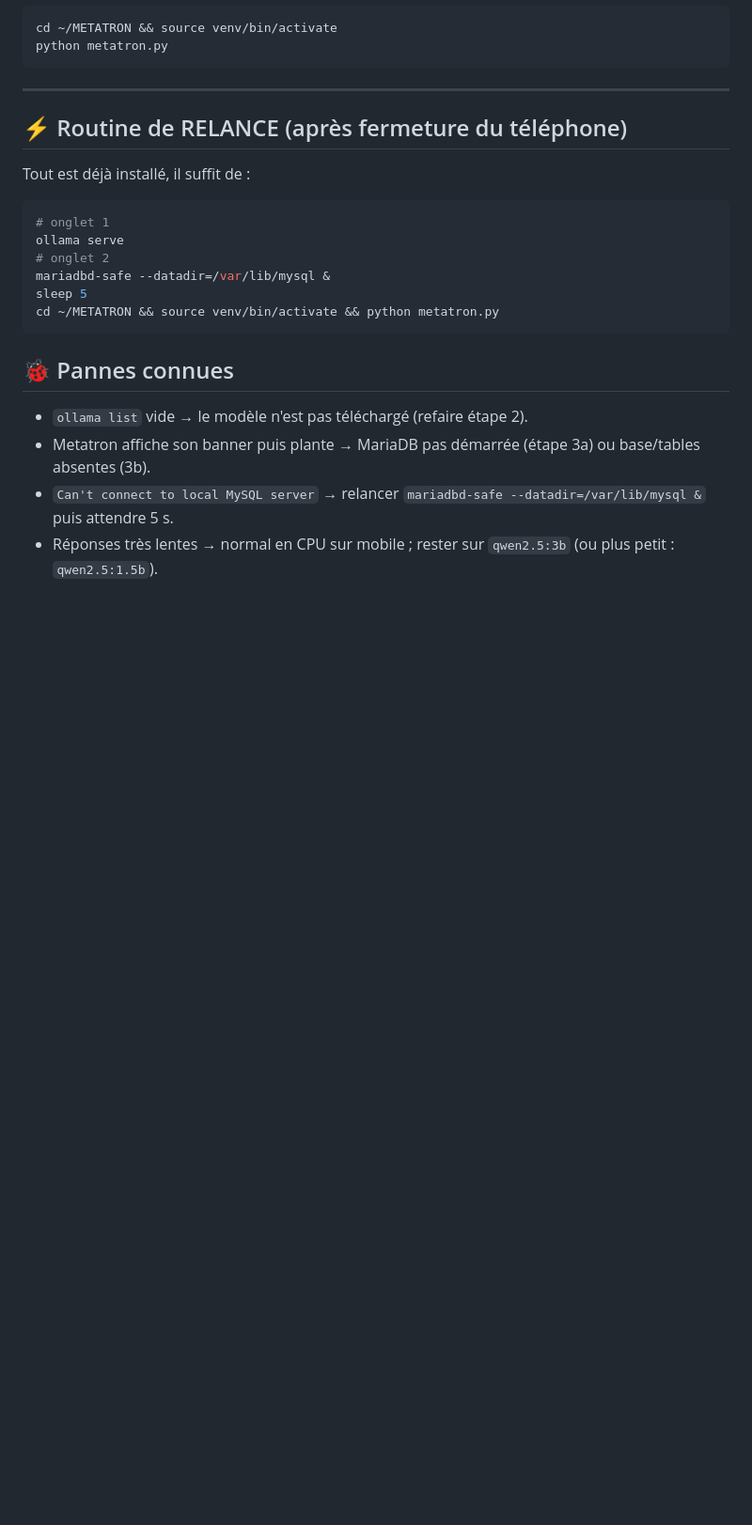
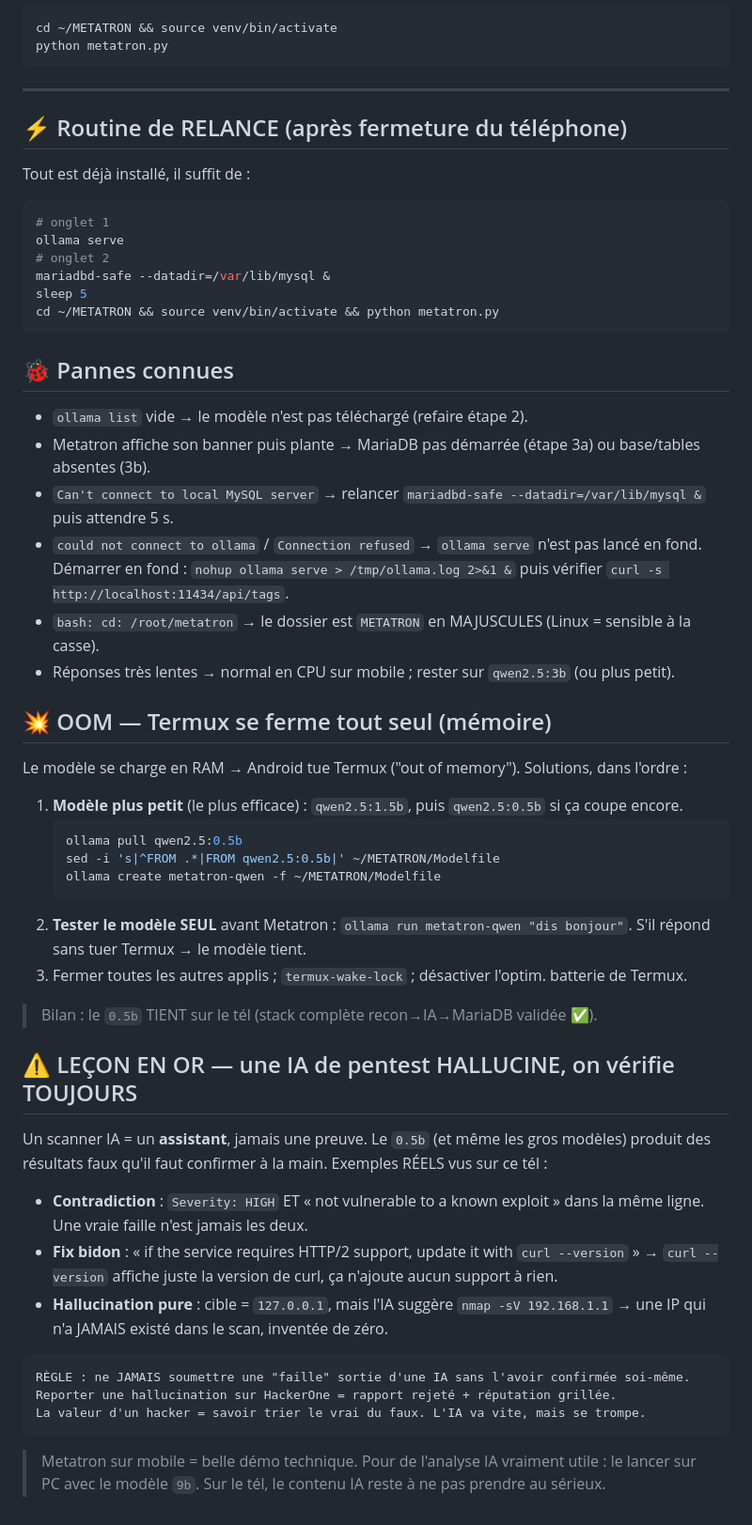
Before and after one commit to pa8146699-del/mon-code-ia, a Markdown page: notes/metatron-install.md, the part around the change. Shown at 94% size. GitHub-like rendering; blank space fills up the shorter version.

Commit message:
notes(metatron): ajoute leçons OOM (modèle léger) et hallucinations IA
Co-Authored-By: Claude Opus 4.8 <noreply@anthropic.com>
Claude-Session: https://claude.ai/code/session_012ssMwukf8rUn8YySBbSvTK

````diff
--- a/notes/metatron-install.md
+++ b/notes/metatron-install.md
@@ -120,4 +120,41 @@ cd ~/METATRON && source venv/bin/activate && python metatron.py
 - `ollama list` vide → le modèle n'est pas téléchargé (refaire étape 2).
 - Metatron affiche son banner puis plante → MariaDB pas démarrée (étape 3a) ou base/tables absentes (3b).
 - `Can't connect to local MySQL server` → relancer `mariadbd-safe --datadir=/var/lib/mysql &` puis attendre 5 s.
-- Réponses très lentes → normal en CPU sur mobile ; rester sur `qwen2.5:3b` (ou plus petit : `qwen2.5:1.5b`).
+- `could not connect to ollama` / `Connection refused` → `ollama serve` n'est pas lancé en fond.
+  Démarrer en fond : `nohup ollama serve > /tmp/ollama.log 2>&1 &` puis vérifier
+  `curl -s http://localhost:11434/api/tags`.
+- `bash: cd: /root/metatron` → le dossier est `METATRON` en MAJUSCULES (Linux = sensible à la casse).
+- Réponses très lentes → normal en CPU sur mobile ; rester sur `qwen2.5:3b` (ou plus petit).
+
+## 💥 OOM — Termux se ferme tout seul (mémoire)
+Le modèle se charge en RAM → Android tue Termux ("out of memory"). Solutions, dans l'ordre :
+1. **Modèle plus petit** (le plus efficace) : `qwen2.5:1.5b`, puis `qwen2.5:0.5b` si ça coupe encore.
+   ```bash
+   ollama pull qwen2.5:0.5b
+   sed -i 's|^FROM .*|FROM qwen2.5:0.5b|' ~/METATRON/Modelfile
+   ollama create metatron-qwen -f ~/METATRON/Modelfile
+   ```
+2. **Tester le modèle SEUL** avant Metatron : `ollama run metatron-qwen "dis bonjour"`.
+   S'il répond sans tuer Termux → le modèle tient.
+3. Fermer toutes les autres applis ; `termux-wake-lock` ; désactiver l'optim. batterie de Termux.
+> Bilan : le `0.5b` TIENT sur le tél (stack complète recon→IA→MariaDB validée ✅).
+
+## ⚠️ LEÇON EN OR — une IA de pentest HALLUCINE, on vérifie TOUJOURS
+Un scanner IA = un **assistant**, jamais une preuve. Le `0.5b` (et même les gros modèles)
+produit des résultats faux qu'il faut confirmer à la main. Exemples RÉELS vus sur ce tél :
+
+- **Contradiction** : `Severity: HIGH` ET « not vulnerable to a known exploit » dans la même
+  ligne. Une vraie faille n'est jamais les deux.
+- **Fix bidon** : « if the service requires HTTP/2 support, update it with `curl --version` »
+  → `curl --version` affiche juste la version de curl, ça n'ajoute aucun support à rien.
+- **Hallucination pure** : cible = `127.0.0.1`, mais l'IA suggère `nmap -sV 192.168.1.1`
+  → une IP qui n'a JAMAIS existé dans le scan, inventée de zéro.
+
+```
+RÈGLE : ne JAMAIS soumettre une "faille" sortie d'une IA sans l'avoir confirmée soi-même.
+Reporter une hallucination sur HackerOne = rapport rejeté + réputation grillée.
+La valeur d'un hacker = savoir trier le vrai du faux. L'IA va vite, mais se trompe.
+```
+
+> Metatron sur mobile = belle démo technique. Pour de l'analyse IA vraiment utile :
+> le lancer sur PC avec le modèle `9b`. Sur le tél, le contenu IA reste à ne pas prendre au sérieux.
````
